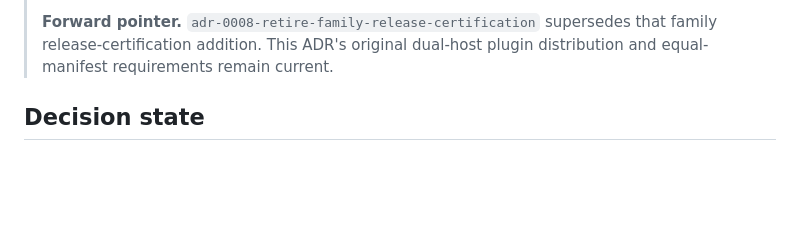
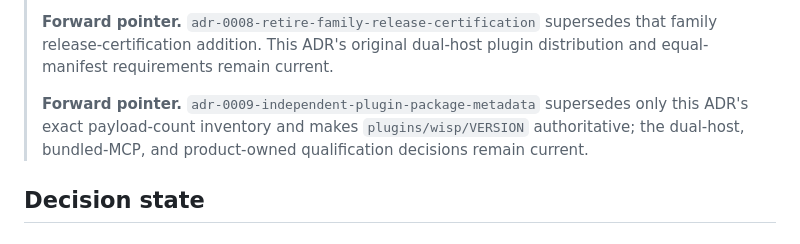
Before and after one commit to kodhama/wisp, a Markdown page: decisions/adr-0002-plugin-mcp-distribution.md, the part around the change. Rendered like a GitHub page; blank space fills up the shorter version.

Commit message:
docs(adr): define independent plugin package metadata

```diff
--- a/decisions/adr-0002-plugin-mcp-distribution.md
+++ b/decisions/adr-0002-plugin-mcp-distribution.md
@@ -23,6 +23,11 @@ updated: 2026-07-24
 > **Forward pointer.** `adr-0008-retire-family-release-certification`
 > supersedes that family release-certification addition. This ADR's original
 > dual-host plugin distribution and equal-manifest requirements remain current.
+>
+> **Forward pointer.** `adr-0009-independent-plugin-package-metadata`
+> supersedes only this ADR's exact payload-count inventory and makes
+> `plugins/wisp/VERSION` authoritative; the dual-host, bundled-MCP, and
+> product-owned qualification decisions remain current.
 
 ## Decision state
 
```
Also changed, not shown: decisions/adr-0006-codex-e2e-testing.md (+3 -0 lines), decisions/adr-0009-independent-plugin-package-metadata.md (added, +231 -0 lines).
